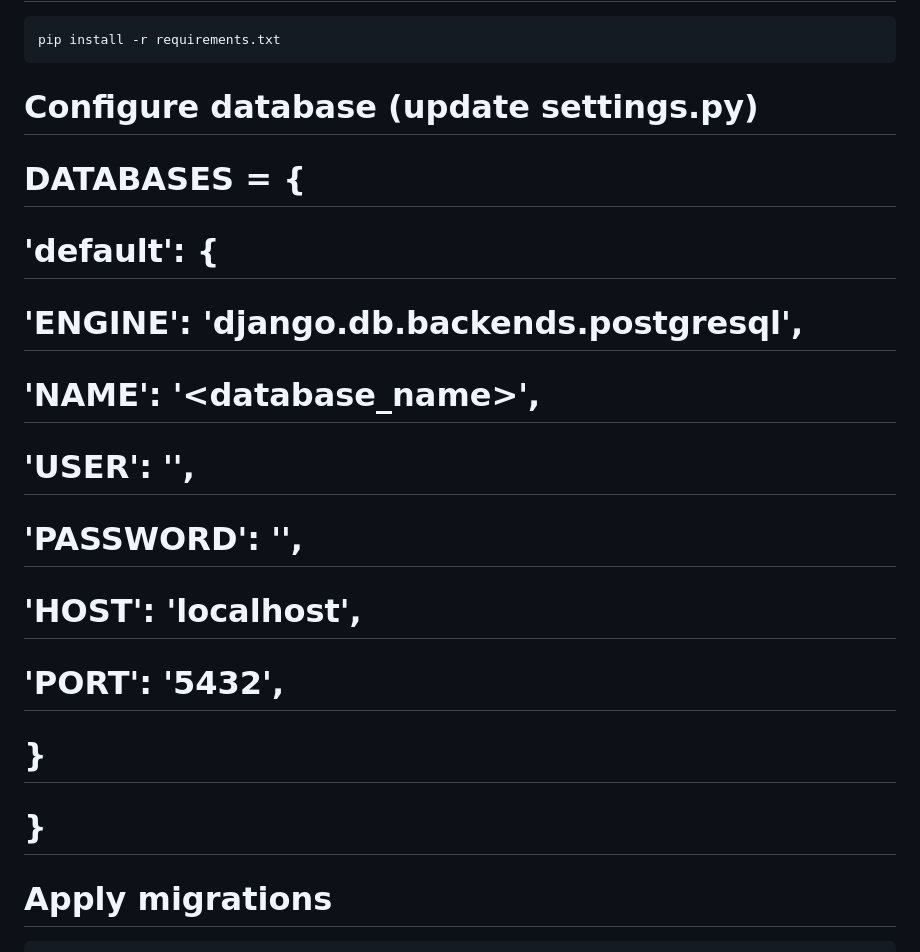
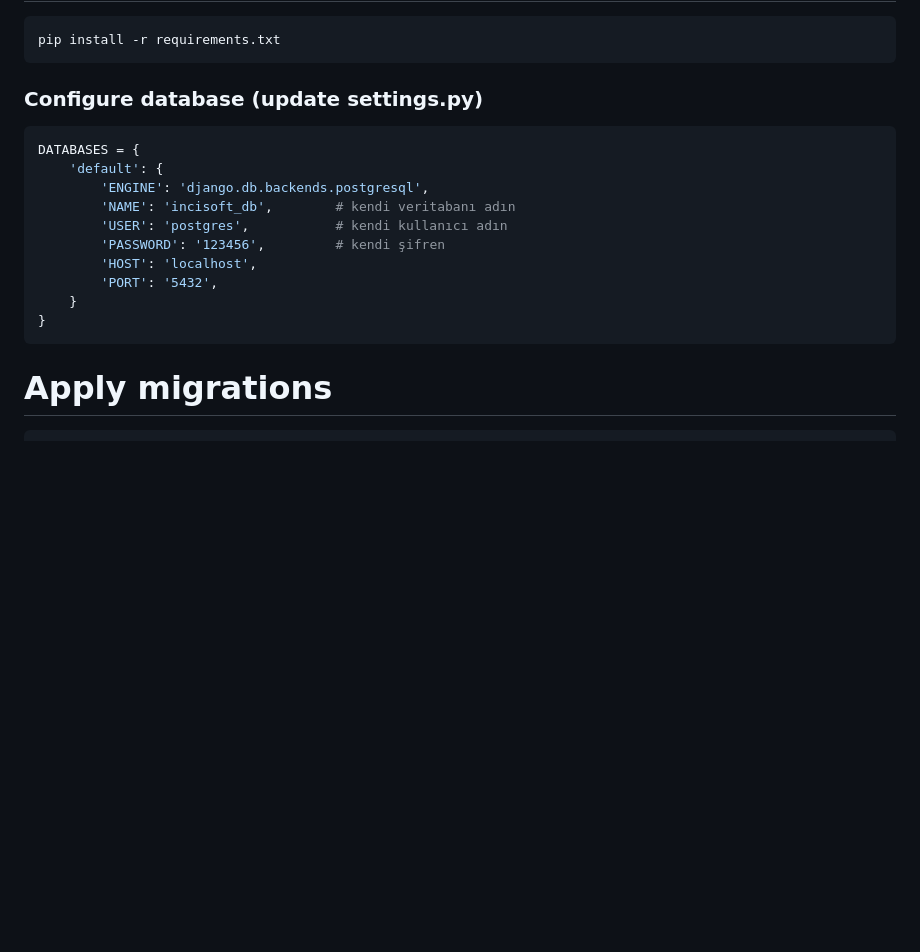
Before and after one commit to fatmakoparan/incisoft-demo, a Markdown page: README.md, the part around the change printed below. GitHub-like rendering; blank space fills up the shorter version.

````diff
--- a/README.md
+++ b/README.md
@@ -27,17 +27,19 @@ source venv/bin/activate
 ```bash
 pip install -r requirements.txt
 ```
-# Configure database (update settings.py)
-# DATABASES = {
-#     'default': {
-#         'ENGINE': 'django.db.backends.postgresql',
-#         'NAME': '<database_name>',
-#         'USER': '<username>',
-#         'PASSWORD': '<password>',
-#         'HOST': 'localhost',
-#         'PORT': '5432',
-#     }
-# }
+### Configure database (update settings.py)
+```python
+DATABASES = {
+    'default': {
+        'ENGINE': 'django.db.backends.postgresql',
+        'NAME': 'incisoft_db',        # kendi veritabanı adın
+        'USER': 'postgres',           # kendi kullanıcı adın
+        'PASSWORD': '123456',         # kendi şifren
+        'HOST': 'localhost',
+        'PORT': '5432',
+    }
+}
+```
 
 # Apply migrations
 ```bash
````
Also changed, not shown: other parts of README.md (+14 -13 lines).
